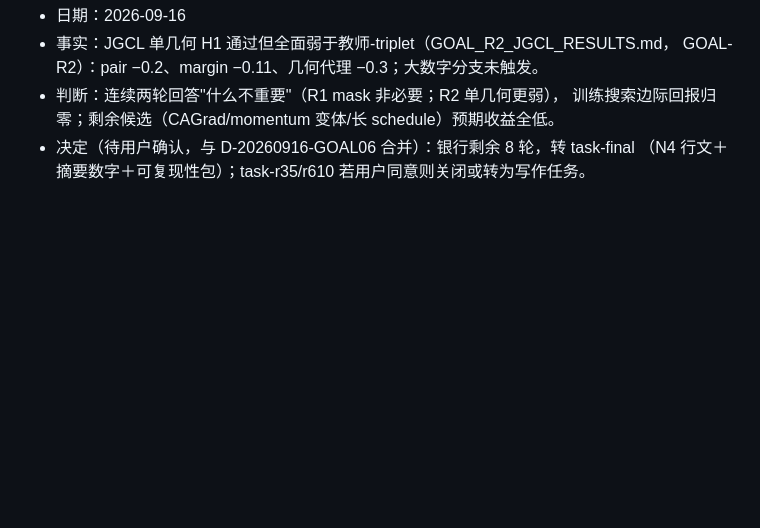
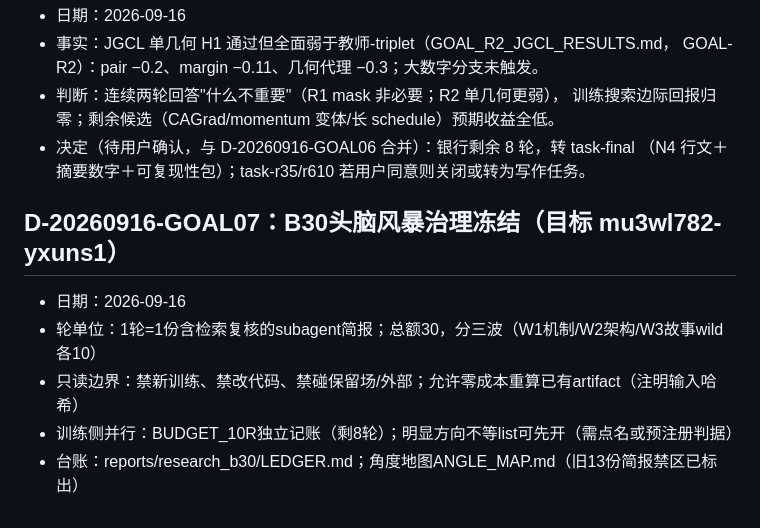
Before and after one commit to FreddieWho/iclr2027, a Markdown page: DECISIONS.md, the part around the change. Drawn GitHub-style; blank space fills up the shorter version.

```diff
--- a/DECISIONS.md
+++ b/DECISIONS.md
@@ -425,3 +425,10 @@
   训练搜索边际回报归零；剩余候选（CAGrad/momentum 变体/长 schedule）预期收益全低。
 - 决定（待用户确认，与 D-20260916-GOAL06 合并）：银行剩余 8 轮，转 task-final
   （N4 行文＋摘要数字＋可复现性包）；task-r35/r610 若用户同意则关闭或转为写作任务。
+
+## D-20260916-GOAL07：B30头脑风暴治理冻结（目标 mu3wl782-yxuns1）
+- 日期：2026-09-16
+- 轮单位：1轮=1份含检索复核的subagent简报；总额30，分三波（W1机制/W2架构/W3故事wild各10）
+- 只读边界：禁新训练、禁改代码、禁碰保留场/外部；允许零成本重算已有artifact（注明输入哈希）
+- 训练侧并行：BUDGET_10R独立记账（剩8轮）；明显方向不等list可先开（需点名或预注册判据）
+- 台账：reports/research_b30/LEDGER.md；角度地图ANGLE_MAP.md（旧13份简报禁区已标出）
```
Also changed, not shown: reports/research_b30/ANGLE_MAP.md (added, +45 -0 lines), reports/research_b30/LEDGER.md (added, +22 -0 lines).
